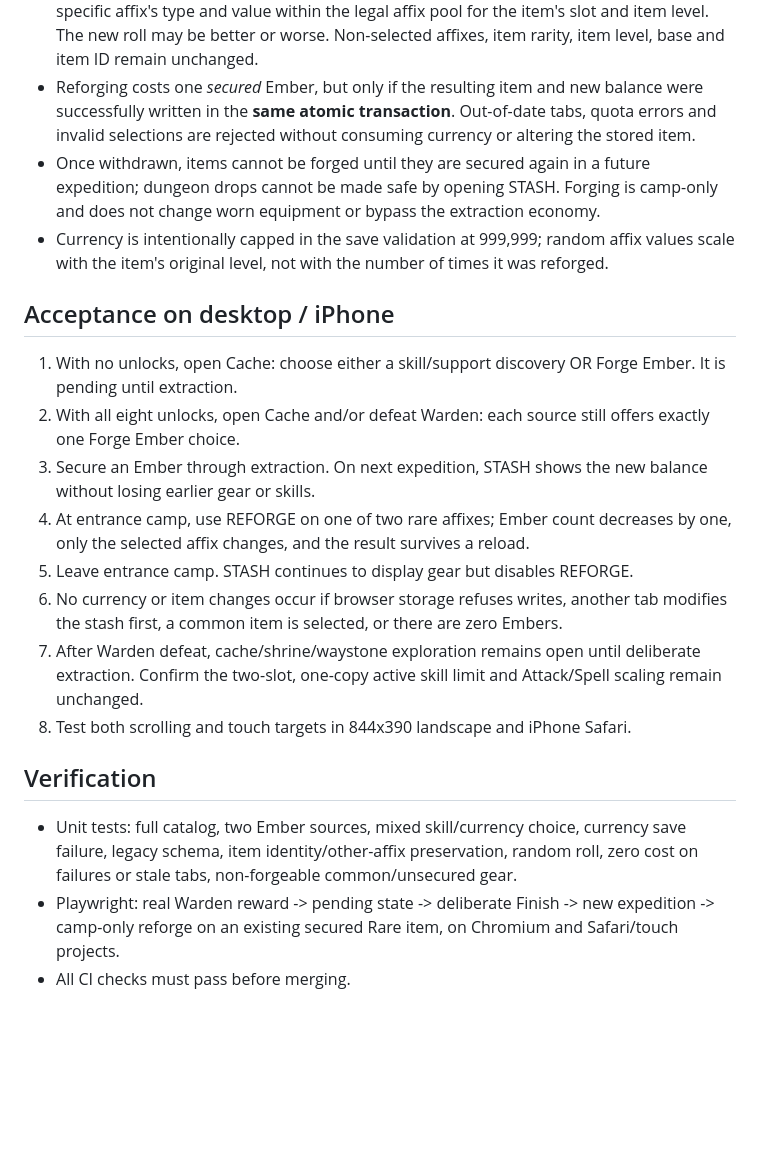
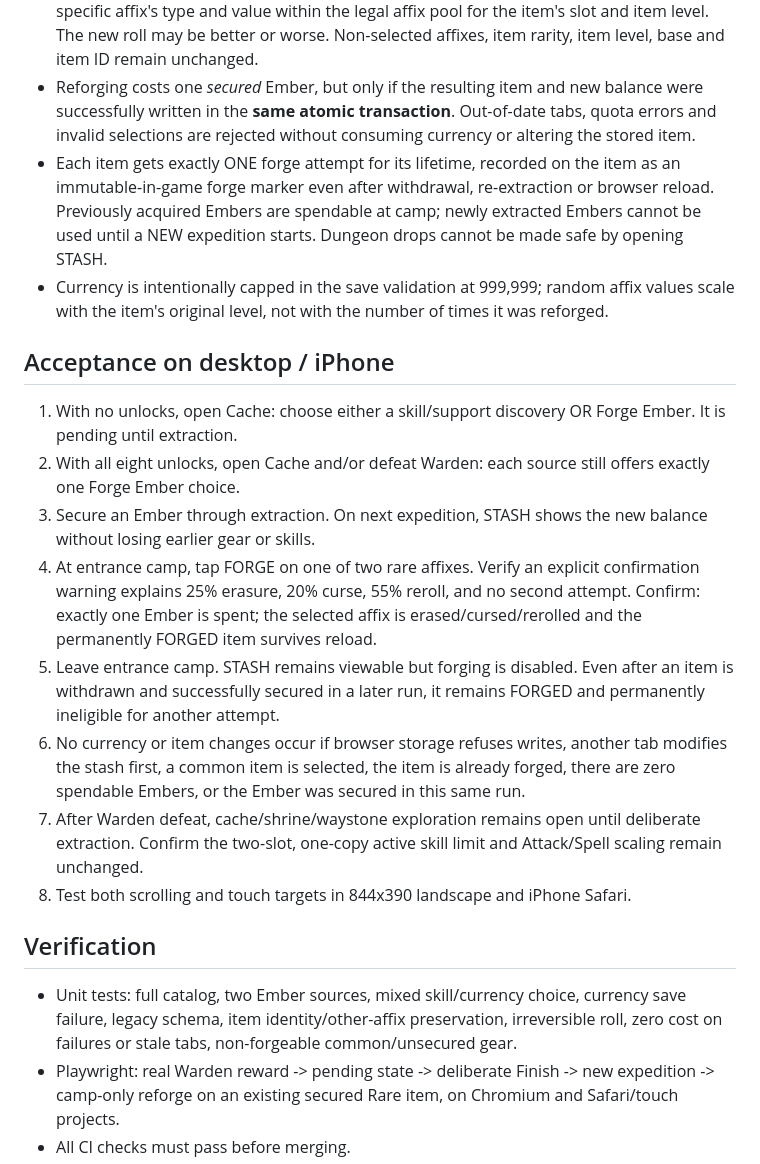
Before and after one commit to iHateCoins/ashen-depths, a Markdown page: docs/m05-pr06.md, the part around the change. GitHub-like rendering; blank space fills up the shorter version.

Commit message:
Document 45% destructive forge risk, one-lifetime-use and next-expedition spend gate

```diff
--- a/docs/m05-pr06.md
+++ b/docs/m05-pr06.md
@@ -10,21 +10,21 @@ Character and equipment progression is the primary motivation; boss survival and
 - Extracted Embers are added to the existing `ashen-depths-stash-v1` save alongside gear and skill unlocks **in one atomic storage write**. Existing saves without the optional `forgeEmbers` field continue to load as zero currency.
 - At entrance camp, the **STASH** panel shows Forge Ember balance and a **REFORGE 1 EMBER** control beside each affix on stored Magic or Rare items. Pressing it randomizes only that specific affix's type and value within the legal affix pool for the item's slot and item level. The new roll may be better or worse. Non-selected affixes, item rarity, item level, base and item ID remain unchanged.
 - Reforging costs one *secured* Ember, but only if the resulting item and new balance were successfully written in the **same atomic transaction**. Out-of-date tabs, quota errors and invalid selections are rejected without consuming currency or altering the stored item.
-- Once withdrawn, items cannot be forged until they are secured again in a future expedition; dungeon drops cannot be made safe by opening STASH. Forging is camp-only and does not change worn equipment or bypass the extraction economy.
+- Each item gets exactly ONE forge attempt for its lifetime, recorded on the item as an immutable-in-game forge marker even after withdrawal, re-extraction or browser reload. Previously acquired Embers are spendable at camp; newly extracted Embers cannot be used until a NEW expedition starts. Dungeon drops cannot be made safe by opening STASH.
 - Currency is intentionally capped in the save validation at 999,999; random affix values scale with the item's original level, not with the number of times it was reforged.
 
 ## Acceptance on desktop / iPhone
 1. With no unlocks, open Cache: choose either a skill/support discovery OR Forge Ember. It is pending until extraction.
 2. With all eight unlocks, open Cache and/or defeat Warden: each source still offers exactly one Forge Ember choice.
 3. Secure an Ember through extraction. On next expedition, STASH shows the new balance without losing earlier gear or skills.
-4. At entrance camp, use REFORGE on one of two rare affixes; Ember count decreases by one, only the selected affix changes, and the result survives a reload.
-5. Leave entrance camp. STASH continues to display gear but disables REFORGE.
-6. No currency or item changes occur if browser storage refuses writes, another tab modifies the stash first, a common item is selected, or there are zero Embers.
+4. At entrance camp, tap FORGE on one of two rare affixes. Verify an explicit confirmation warning explains 25% erasure, 20% curse, 55% reroll, and no second attempt. Confirm: exactly one Ember is spent; the selected affix is erased/cursed/rerolled and the permanently FORGED item survives reload.
+5. Leave entrance camp. STASH remains viewable but forging is disabled. Even after an item is withdrawn and successfully secured in a later run, it remains FORGED and permanently ineligible for another attempt.
+6. No currency or item changes occur if browser storage refuses writes, another tab modifies the stash first, a common item is selected, the item is already forged, there are zero spendable Embers, or the Ember was secured in this same run.
 7. After Warden defeat, cache/shrine/waystone exploration remains open until deliberate extraction. Confirm the two-slot, one-copy active skill limit and Attack/Spell scaling remain unchanged.
 8. Test both scrolling and touch targets in 844x390 landscape and iPhone Safari.
 
 ## Verification
-- Unit tests: full catalog, two Ember sources, mixed skill/currency choice, currency save failure, legacy schema, item identity/other-affix preservation, random roll, zero cost on failures or stale tabs, non-forgeable common/unsecured gear.
+- Unit tests: full catalog, two Ember sources, mixed skill/currency choice, currency save failure, legacy schema, item identity/other-affix preservation, irreversible roll, zero cost on failures or stale tabs, non-forgeable common/unsecured gear.
 - Playwright: real Warden reward -> pending state -> deliberate Finish -> new expedition -> camp-only reforge on an existing secured Rare item, on Chromium and Safari/touch projects.
 - All CI checks must pass before merging.
 
```
